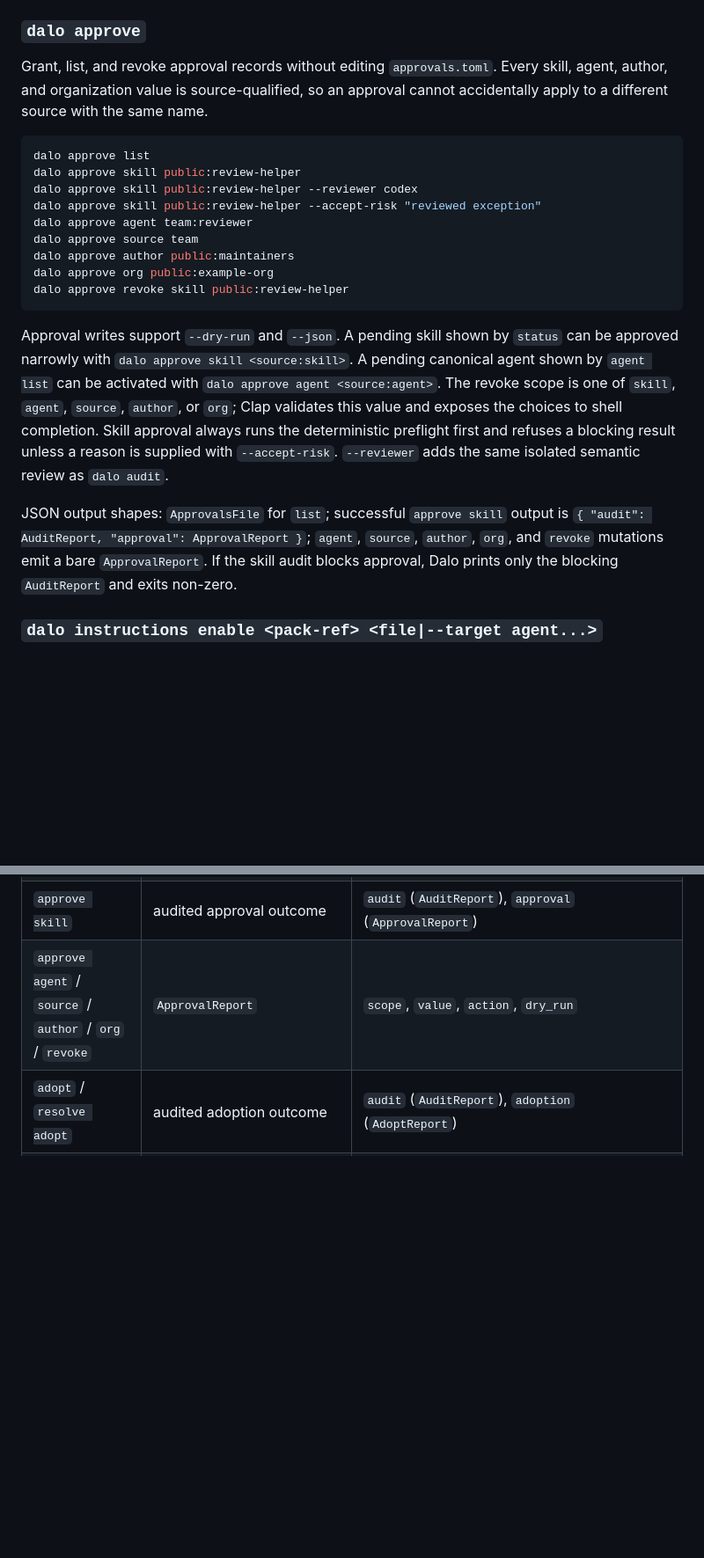
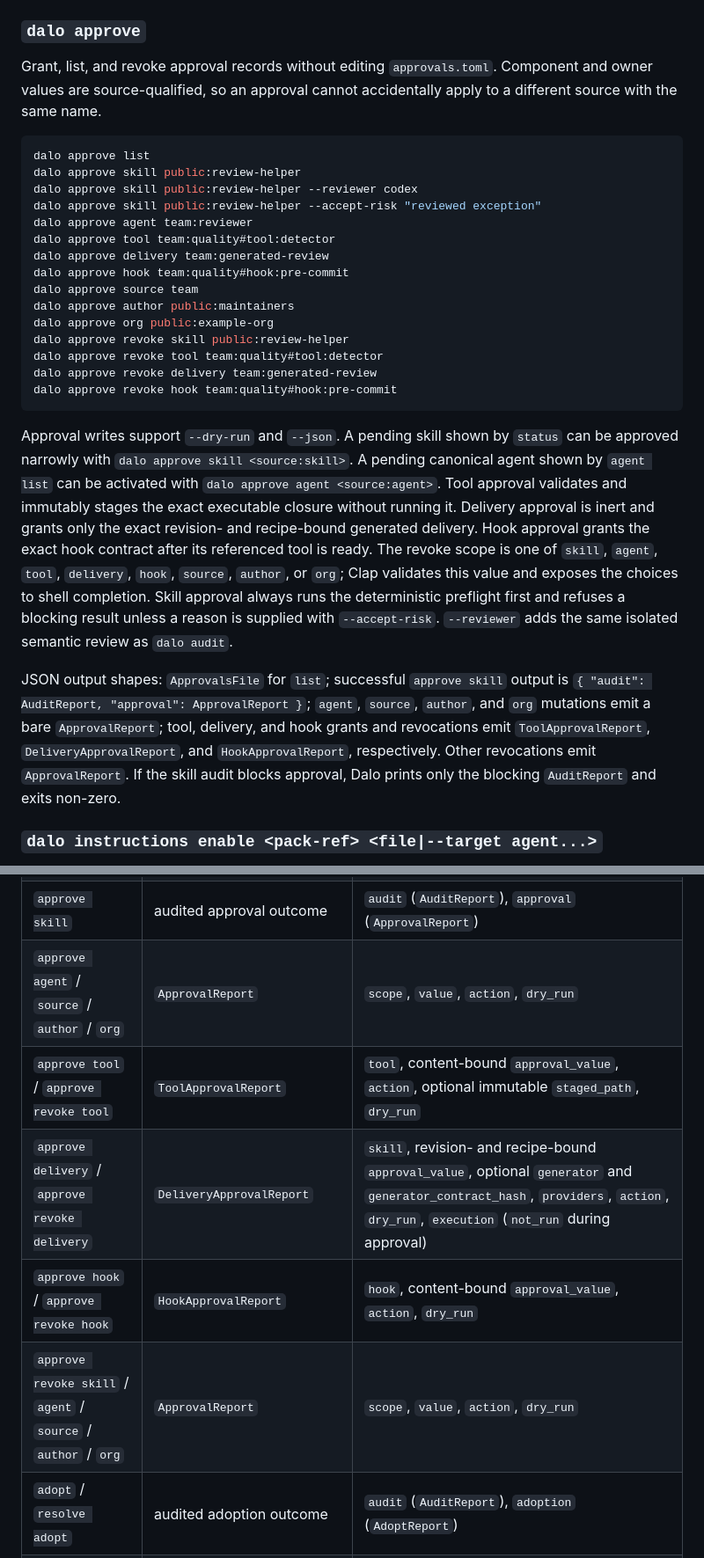
Before and after one commit to sebastian-software/dalo, a Markdown page: docs/reference.md, 2 parts joined by grey strips. Shown at 88% size. Rendered like a GitHub page; blank space fills up the shorter version.

Commit message:
docs: document component approval scopes

````diff
--- a/docs/reference.md
+++ b/docs/reference.md
@@ -869,8 +869,8 @@ blocking findings require `--accept-risk`.
 ### `dalo approve`
 
 Grant, list, and revoke approval records without editing `approvals.toml`.
-Every skill, agent, author, and organization value is source-qualified, so an approval
-cannot accidentally apply to a different source with the same name.
+Component and owner values are source-qualified, so an approval cannot
+accidentally apply to a different source with the same name.
 
 ```sh
 dalo approve list
@@ -878,27 +878,39 @@ dalo approve skill public:review-helper
 dalo approve skill public:review-helper --reviewer codex
 dalo approve skill public:review-helper --accept-risk "reviewed exception"
 dalo approve agent team:reviewer
+dalo approve tool team:quality#tool:detector
+dalo approve delivery team:generated-review
+dalo approve hook team:quality#hook:pre-commit
 dalo approve source team
 dalo approve author public:maintainers
 dalo approve org public:example-org
 dalo approve revoke skill public:review-helper
+dalo approve revoke tool team:quality#tool:detector
+dalo approve revoke delivery team:generated-review
+dalo approve revoke hook team:quality#hook:pre-commit
 ```
 
 Approval writes support `--dry-run` and `--json`. A pending skill shown by
 `status` can be approved narrowly with `dalo approve skill <source:skill>`.
 A pending canonical agent shown by `agent list` can be activated with
-`dalo approve agent <source:agent>`. The revoke scope is one of `skill`,
-`agent`, `source`, `author`, or `org`; Clap validates
-this value and exposes the choices to shell completion.
+`dalo approve agent <source:agent>`. Tool approval validates and immutably
+stages the exact executable closure without running it. Delivery approval is
+inert and grants only the exact revision- and recipe-bound generated delivery.
+Hook approval grants the exact hook contract after its referenced tool is
+ready. The revoke scope is one of `skill`, `agent`, `tool`, `delivery`, `hook`,
+`source`, `author`, or `org`; Clap validates this value and exposes the choices
+to shell completion.
 Skill approval always runs the deterministic preflight first and refuses a
 blocking result unless a reason is supplied with `--accept-risk`. `--reviewer`
 adds the same isolated semantic review as `dalo audit`.
 
 JSON output shapes: `ApprovalsFile` for `list`; successful `approve skill`
 output is `{ "audit": AuditReport, "approval": ApprovalReport }`; `agent`,
-`source`, `author`, `org`, and `revoke` mutations emit a bare `ApprovalReport`. If the
-skill audit blocks approval, Dalo prints only the blocking `AuditReport` and
-exits non-zero.
+`source`, `author`, and `org` mutations emit a bare `ApprovalReport`; tool,
+delivery, and hook grants and revocations emit `ToolApprovalReport`,
+`DeliveryApprovalReport`, and `HookApprovalReport`, respectively. Other
+revocations emit `ApprovalReport`. If the skill audit blocks approval, Dalo
+prints only the blocking `AuditReport` and exits non-zero.
 
 ### `dalo instructions enable <pack-ref> <file|--target agent...>`
 
@@ -1043,7 +1055,11 @@ Scripts should treat `3` differently from `1`: it means Dalo intentionally stopp
 | `audit` | `AuditReport` | `schema_version`, `source_ref`, `skill_path`, `content_hash`, `static_engine_version`, `scanned_at_unix`, `coverage`, `status`, optional `max_severity`, `static_findings[]`, optional `agent_review`, optional `risk_acceptance` |
 | `approve list` | `ApprovalsFile` | `schema_version`, `approvals[]` |
 | `approve skill` | audited approval outcome | `audit` (`AuditReport`), `approval` (`ApprovalReport`) |
-| `approve agent` / `source` / `author` / `org` / `revoke` | `ApprovalReport` | `scope`, `value`, `action`, `dry_run` |
+| `approve agent` / `source` / `author` / `org` | `ApprovalReport` | `scope`, `value`, `action`, `dry_run` |
+| `approve tool` / `approve revoke tool` | `ToolApprovalReport` | `tool`, content-bound `approval_value`, `action`, optional immutable `staged_path`, `dry_run` |
+| `approve delivery` / `approve revoke delivery` | `DeliveryApprovalReport` | `skill`, revision- and recipe-bound `approval_value`, optional `generator` and `generator_contract_hash`, `providers`, `action`, `dry_run`, `execution` (`not_run` during approval) |
+| `approve hook` / `approve revoke hook` | `HookApprovalReport` | `hook`, content-bound `approval_value`, `action`, `dry_run` |
+| `approve revoke skill` / `agent` / `source` / `author` / `org` | `ApprovalReport` | `scope`, `value`, `action`, `dry_run` |
 | `adopt` / `resolve adopt` | audited adoption outcome | `audit` (`AuditReport`), `adoption` (`AdoptReport`) |
 | `resolve list` | `ResolveListReport` | `unmanaged_skills[]`, `target_warnings[]`, `owned_skills[]` |
 | `resolve keep` | `KeepReport` | `skill`, `existing`, `dry_run` |
````
Also changed, not shown: other parts of docs/reference.md (+3 -0 lines).
